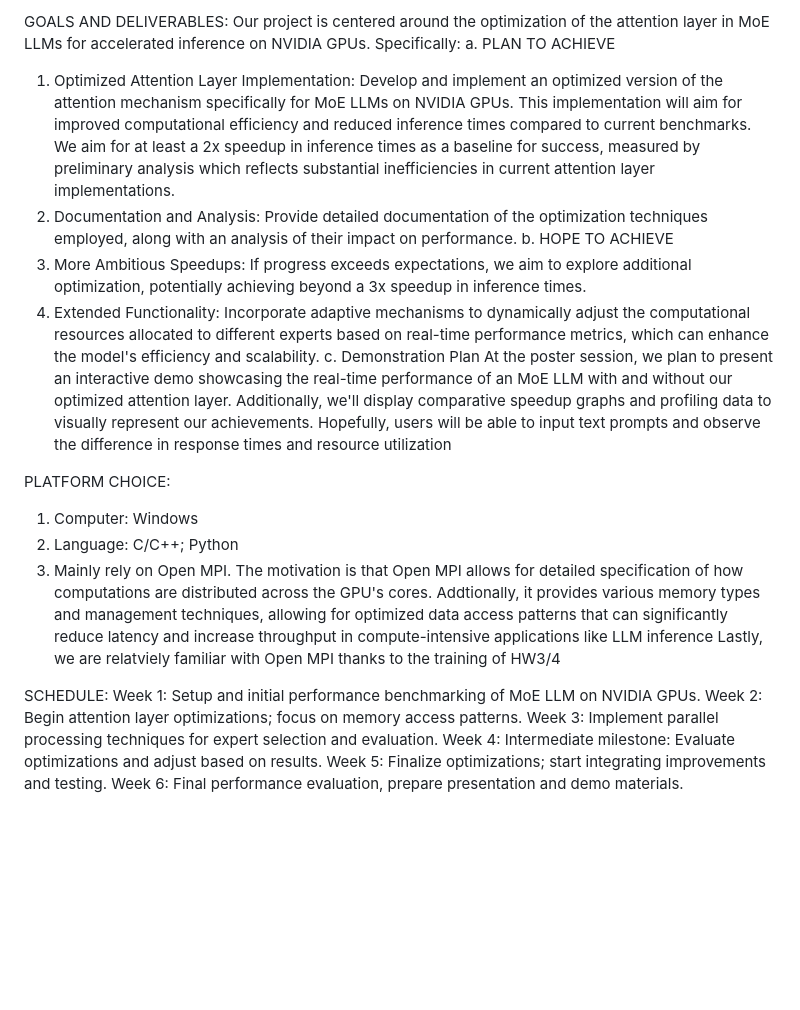
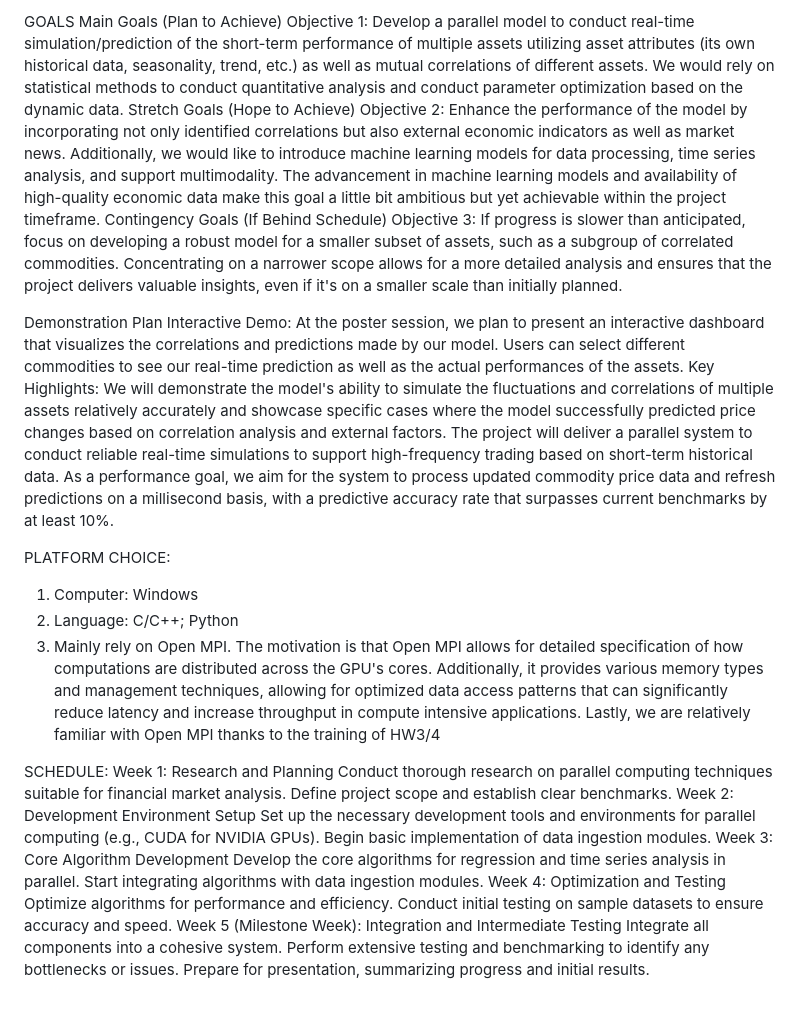
Before and after one commit to Kevin-03350402/418_project, a Markdown page: README.md, the part around the change printed below. Rendered like a GitHub page; blank space fills up the shorter version.

```diff
--- a/README.md
+++ b/README.md
@@ -36,30 +23,39 @@ Starter Code (may use as reference):
 
-GOALS AND DELIVERABLES:
-Our project is centered around the optimization of the attention layer in MoE LLMs for accelerated inference on NVIDIA GPUs. Specifically:
-a. PLAN TO ACHIEVE
-1. Optimized Attention Layer Implementation: Develop and implement an optimized version of the attention mechanism specifically for MoE LLMs on NVIDIA GPUs.
-This implementation will aim for improved computational efficiency and reduced inference times compared to current benchmarks.  We aim for at least a 2x speedup in inference times as a baseline for success,
-measured by preliminary analysis which reflects substantial inefficiencies in current attention layer implementations.
-2. Documentation and Analysis: Provide detailed documentation of the optimization techniques employed, along with an analysis of their impact on performance.
-b. HOPE TO ACHIEVE
-1. More Ambitious Speedups: If progress exceeds expectations, we aim to explore additional optimization, potentially achieving beyond a 3x speedup in inference times.
-2. Extended Functionality: Incorporate adaptive mechanisms to dynamically adjust the computational resources allocated to different experts based on real-time performance metrics, which can enhance the model's efficiency and scalability.
-c. Demonstration Plan
-At the poster session, we plan to present an interactive demo showcasing the real-time performance of an MoE LLM with and without our optimized attention layer.
-Additionally, we'll display comparative speedup graphs and profiling data to visually represent our achievements. Hopefully, users
-will be able to input text prompts and observe the difference in response times and resource utilization
+GOALS
+Main Goals (Plan to Achieve)
+Objective 1: Develop a parallel model to conduct real-time simulation/prediction of the short-term performance of multiple assets utilizing asset attributes (its own historical data, seasonality, trend, etc.) as well as mutual correlations of different assets. We would rely on statistical methods to conduct quantitative analysis and conduct parameter optimization based on the dynamic data.
+Stretch Goals (Hope to Achieve)
+Objective 2: Enhance the performance of the model by incorporating not only identified correlations but also external economic indicators as well as market news. Additionally, we would like to introduce machine learning models for data processing, time series analysis, and support multimodality. The advancement in machine learning models and availability of high-quality economic data make this goal a little bit ambitious but yet achievable within the project timeframe.
+Contingency Goals (If Behind Schedule)
+Objective 3: If progress is slower than anticipated, focus on developing a robust model for a smaller subset of assets, such as a subgroup of correlated commodities. Concentrating on a narrower scope allows for a more detailed analysis and ensures that the project delivers valuable insights, even if it's on a smaller scale than initially planned.
+
+Demonstration Plan
+Interactive Demo: At the poster session, we plan to present an interactive dashboard that visualizes the correlations and predictions made by our model. Users can select different commodities to see our real-time prediction as well as the actual performances of the assets.
+Key Highlights: We will demonstrate the model's ability to simulate the fluctuations and correlations of multiple assets relatively accurately and showcase specific cases where the model successfully predicted price changes based on correlation analysis and external factors.
+The project will deliver a parallel system to conduct reliable real-time simulations to support high-frequency trading based on short-term historical data. As a performance goal, we aim for the system to process updated commodity price data and refresh predictions on a millisecond basis, with a predictive accuracy rate that surpasses current benchmarks by at least 10%.
 
 PLATFORM CHOICE:
 1. Computer: Windows
 2. Language: C/C++; Python
-3. Mainly rely on Open MPI. The motivation is that Open MPI allows for detailed specification of how computations are distributed across the GPU's cores. Addtionally, it
-provides various memory types and management techniques, allowing for optimized data access patterns that can significantly reduce latency and increase throughput in compute-intensive applications like LLM inference
-Lastly, we are relatviely familiar with Open MPI thanks to the training of HW3/4
+3. Mainly rely on Open MPI. The motivation is that Open MPI allows for detailed specification
+of how computations are distributed across the GPU's cores. Additionally, it
+provides various memory types and management techniques, allowing for optimized data
+access patterns that can significantly reduce latency and increase throughput in compute intensive applications. Lastly, we are relatively familiar with Open MPI thanks to the training of HW3/4
 
 SCHEDULE:
-Week 1: Setup and initial performance benchmarking of MoE LLM on NVIDIA GPUs.
-Week 2: Begin attention layer optimizations; focus on memory access patterns.
-Week 3: Implement parallel processing techniques for expert selection and evaluation.
-Week 4: Intermediate milestone: Evaluate optimizations and adjust based on results.
-Week 5: Finalize optimizations; start integrating improvements and testing.
-Week 6: Final performance evaluation, prepare presentation and demo materials.
+Week 1: Research and Planning
+Conduct thorough research on parallel computing techniques suitable for financial market analysis.
+Define project scope and establish clear benchmarks.
+Week 2: Development Environment Setup
+Set up the necessary development tools and environments for parallel computing (e.g., CUDA for NVIDIA GPUs).
+Begin basic implementation of data ingestion modules.
+Week 3: Core Algorithm Development
+Develop the core algorithms for regression and time series analysis in parallel.
+Start integrating algorithms with data ingestion modules.
+Week 4: Optimization and Testing
+Optimize algorithms for performance and efficiency.
+Conduct initial testing on sample datasets to ensure accuracy and speed.
+Week 5 (Milestone Week): Integration and Intermediate Testing
+Integrate all components into a cohesive system.
+Perform extensive testing and benchmarking to identify any bottlenecks or issues.
+Prepare for presentation, summarizing progress and initial results.
```
Also changed, not shown: other parts of README.md (+14 -27 lines).
